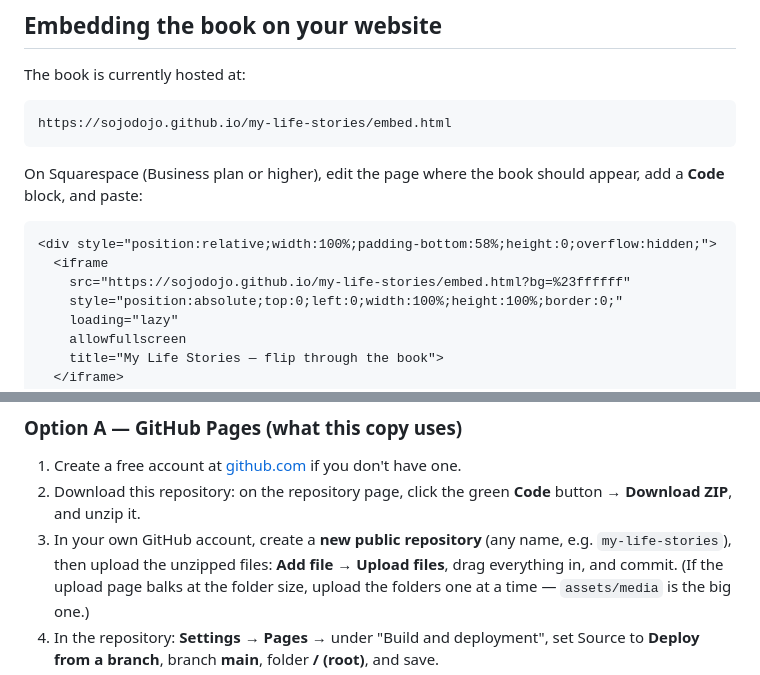
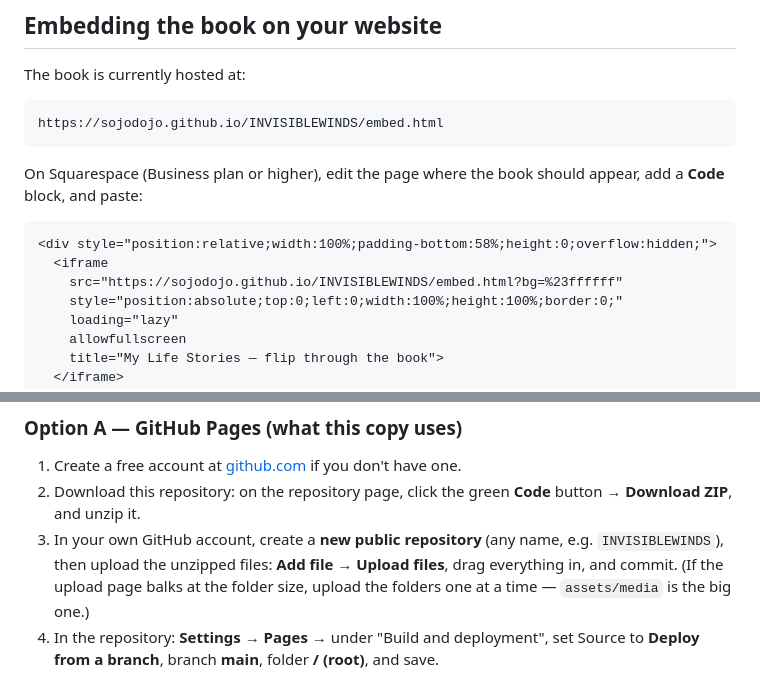
Before and after one commit to sojodojo/INVISIBLEWINDS, a Markdown page: README.md, 2 parts joined by grey strips. Drawn GitHub-style.

Commit message:
Update URLs for renamed repo

````diff
--- a/README.md
+++ b/README.md
@@ -21,7 +21,7 @@ code, and no build step: any static web host can serve it as-is.
 The book is currently hosted at:
 
 ```
-https://sojodojo.github.io/my-life-stories/embed.html
+https://sojodojo.github.io/INVISIBLEWINDS/embed.html
 ```
 
 On Squarespace (Business plan or higher), edit the page where the book should appear,
@@ -30,7 +30,7 @@ add a **Code** block, and paste:
 ```html
 <div style="position:relative;width:100%;padding-bottom:58%;height:0;overflow:hidden;">
   <iframe
-    src="https://sojodojo.github.io/my-life-stories/embed.html?bg=%23ffffff"
+    src="https://sojodojo.github.io/INVISIBLEWINDS/embed.html?bg=%23ffffff"
     style="position:absolute;top:0;left:0;width:100%;height:100%;border:0;"
     loading="lazy"
     allowfullscreen
@@ -60,7 +60,7 @@ domain. It's free either way. Two good options:
 2. Download this repository: on the repository page, click the green **Code** button →
    **Download ZIP**, and unzip it.
 3. In your own GitHub account, create a **new public repository** (any name, e.g.
-   `my-life-stories`), then upload the unzipped files: **Add file → Upload files**, drag
+   `INVISIBLEWINDS`), then upload the unzipped files: **Add file → Upload files**, drag
    everything in, and commit. (If the upload page balks at the folder size, upload the
    folders one at a time — `assets/media` is the big one.)
 4. In the repository: **Settings → Pages** → under "Build and deployment", set Source to
````
